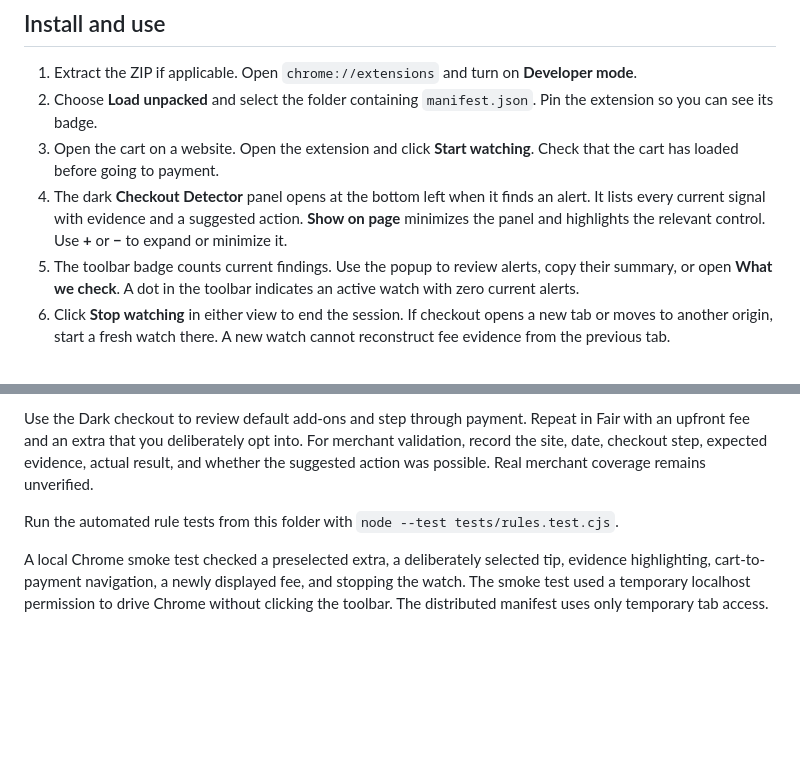
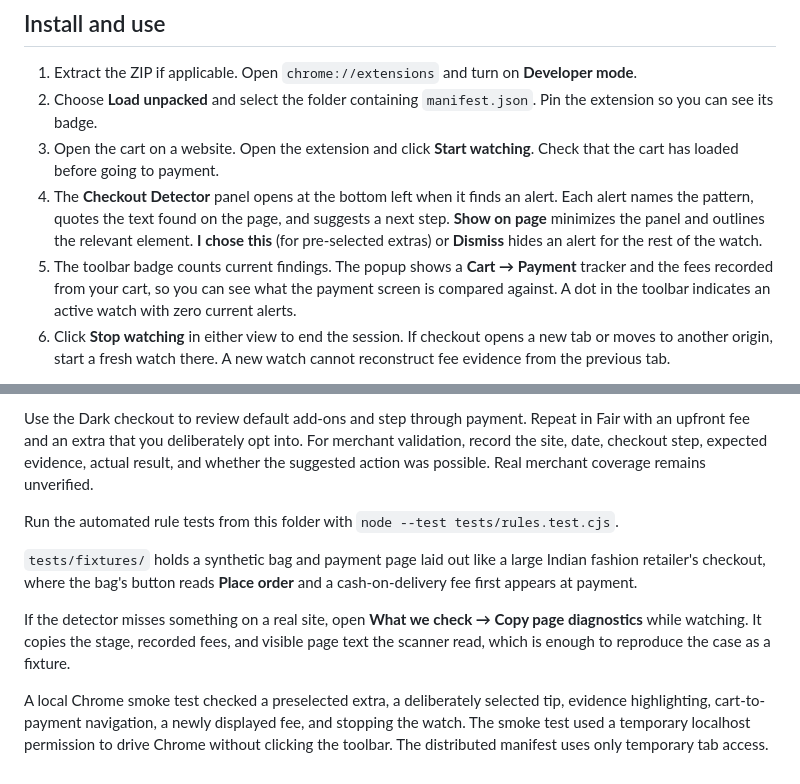
Before and after one commit to Naitik-Gupta96/Checkout_Detector, a Markdown page: README.md, 2 parts joined by grey strips. Rendered like a GitHub page; blank space fills up the shorter version.

```diff
--- a/README.md
+++ b/README.md
@@ -7,8 +7,8 @@ This Chrome extension watches a shopper-selected web tab and flags visible signa
 1. Extract the ZIP if applicable. Open `chrome://extensions` and turn on **Developer mode**.
 2. Choose **Load unpacked** and select the folder containing `manifest.json`. Pin the extension so you can see its badge.
 3. Open the cart on a website. Open the extension and click **Start watching**. Check that the cart has loaded before going to payment.
-4. The dark **Checkout Detector** panel opens at the bottom left when it finds an alert. It lists every current signal with evidence and a suggested action. **Show on page** minimizes the panel and highlights the relevant control. Use **+** or **−** to expand or minimize it.
-5. The toolbar badge counts current findings. Use the popup to review alerts, copy their summary, or open **What we check**. A dot in the toolbar indicates an active watch with zero current alerts.
+4. The **Checkout Detector** panel opens at the bottom left when it finds an alert. Each alert names the pattern, quotes the text found on the page, and suggests a next step. **Show on page** minimizes the panel and outlines the relevant element. **I chose this** (for pre-selected extras) or **Dismiss** hides an alert for the rest of the watch.
+5. The toolbar badge counts current findings. The popup shows a **Cart → Payment** tracker and the fees recorded from your cart, so you can see what the payment screen is compared against. A dot in the toolbar indicates an active watch with zero current alerts.
 6. Click **Stop watching** in either view to end the session. If checkout opens a new tab or moves to another origin, start a fresh watch there. A new watch cannot reconstruct fee evidence from the previous tab.
 
 The popup indicates whether it recognized the cart or payment screen and whether it saved the cart fee baseline. For unpacked updates, click **Reload** on the extension card at `chrome://extensions`, then refresh the shopping tab and start a new watch.
@@ -61,4 +61,8 @@ Use the Dark checkout to review default add-ons and step through payment. Repeat
 
 Run the automated rule tests from this folder with `node --test tests/rules.test.cjs`.
 
+`tests/fixtures/` holds a synthetic bag and payment page laid out like a large Indian fashion retailer's checkout, where the bag's button reads **Place order** and a cash-on-delivery fee first appears at payment.
+
+If the detector misses something on a real site, open **What we check → Copy page diagnostics** while watching. It copies the stage, recorded fees, and visible page text the scanner read, which is enough to reproduce the case as a fixture.
+
 A local Chrome smoke test checked a preselected extra, a deliberately selected tip, evidence highlighting, cart-to-payment navigation, a newly displayed fee, and stopping the watch. The smoke test used a temporary localhost permission to drive Chrome without clicking the toolbar. The distributed manifest uses only temporary tab access.
```
Also changed, not shown: icons/icon-128.png (added), icons/icon-16.png (added), icons/icon-32.png (added), icons/icon-48.png (added), 11 other files.
